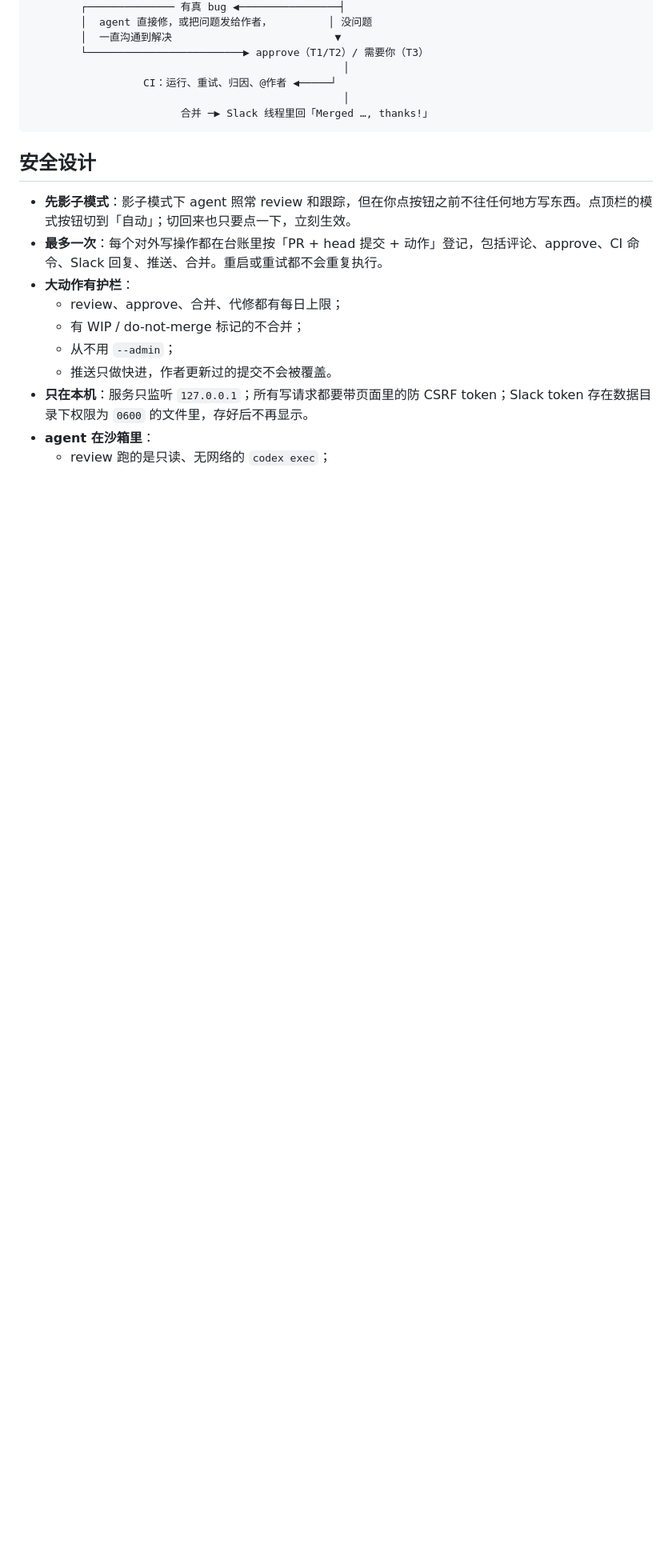
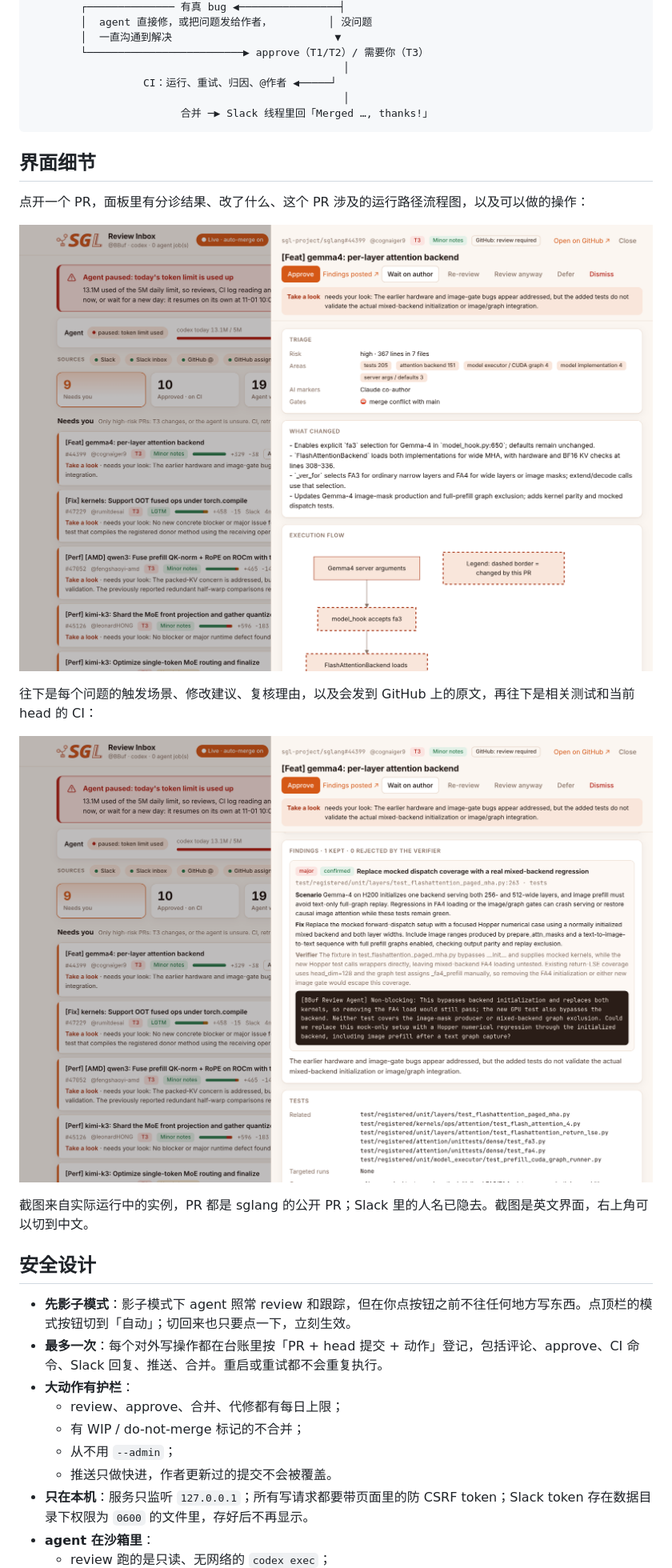
Before and after one commit to good-night-oppie/sglang-review-inbox, a Markdown page: README.zh-CN.md, the part around one of its changes. Shown at 80% size. Drawn GitHub-style; pictures changed too: docs/screenshots/pr-detail.png (added), docs/screenshots/pr-findings.png (added); blank space fills up the shorter version.

````diff
--- a/README.zh-CN.md
+++ b/README.zh-CN.md
@@ -61,6 +63,18 @@ Review Inbox 是一个跑在你自己电脑上的小网站，给被 review 请
                                                   │
                         合并 ─▶ Slack 线程里回「Merged …, thanks!」
 ```
+
+## 界面细节
+
+点开一个 PR，面板里有分诊结果、改了什么、这个 PR 涉及的运行路径流程图，以及可以做的操作：
+
+<p align="center"><img src="docs/screenshots/pr-detail.png" alt="打开一个 PR：分诊、改了什么、执行流程" width="100%"></p>
+
+往下是每个问题的触发场景、修改建议、复核理由，以及会发到 GitHub 上的原文，再往下是相关测试和当前 head 的 CI：
+
+<p align="center"><img src="docs/screenshots/pr-findings.png" alt="review 发现的问题、复核理由和 GitHub 评论原文，以及测试和 CI" width="100%"></p>
+
+截图来自实际运行中的实例，PR 都是 sglang 的公开 PR；Slack 里的人名已隐去。截图是英文界面，右上角可以切到中文。
 
 ## 安全设计
 
````
Also changed, not shown: other parts of README.zh-CN.md (+5 -0 lines), README.md (+17 -0 lines), docs/screenshots/agent-bar.png (added), docs/screenshots/overview.png (added), 2 other files.
